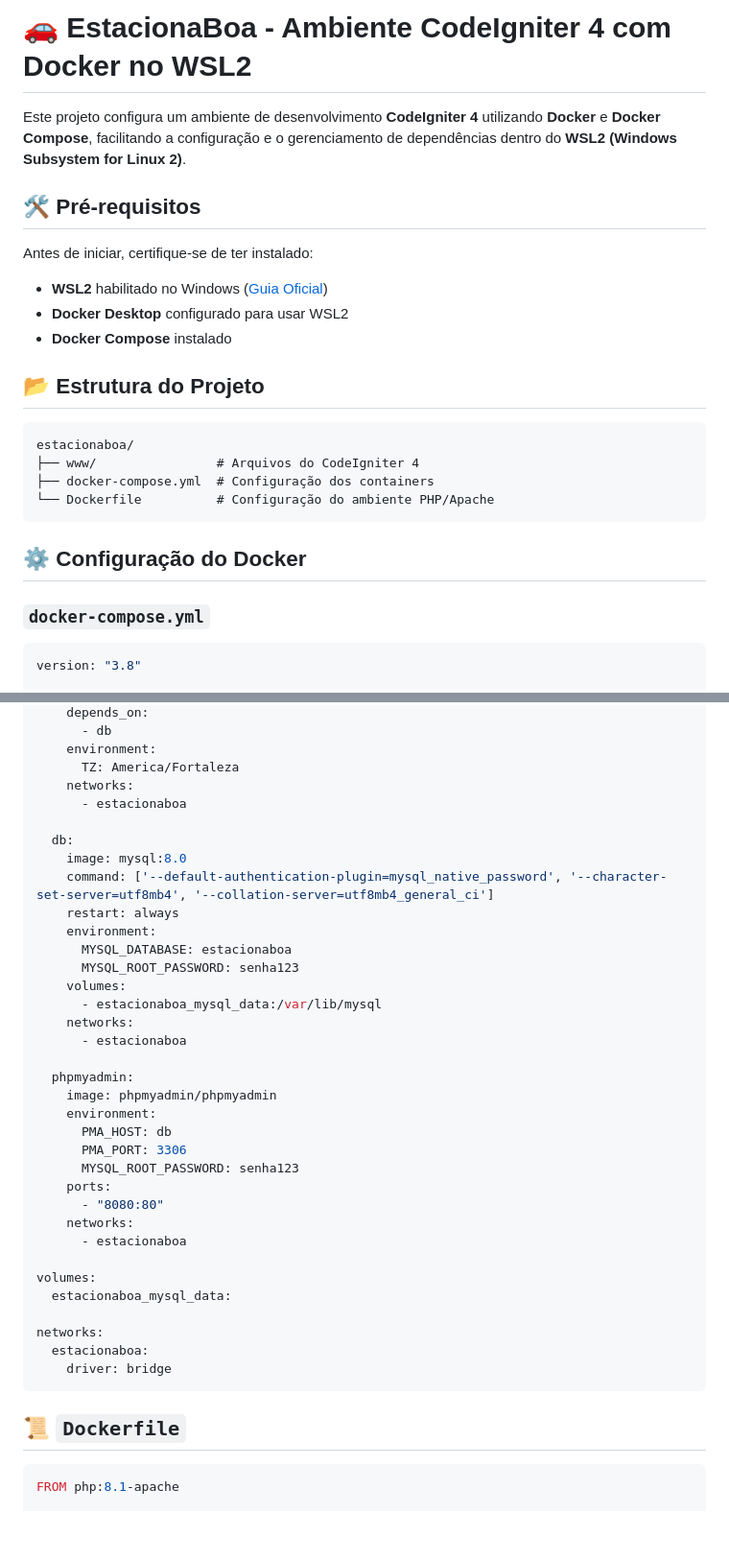
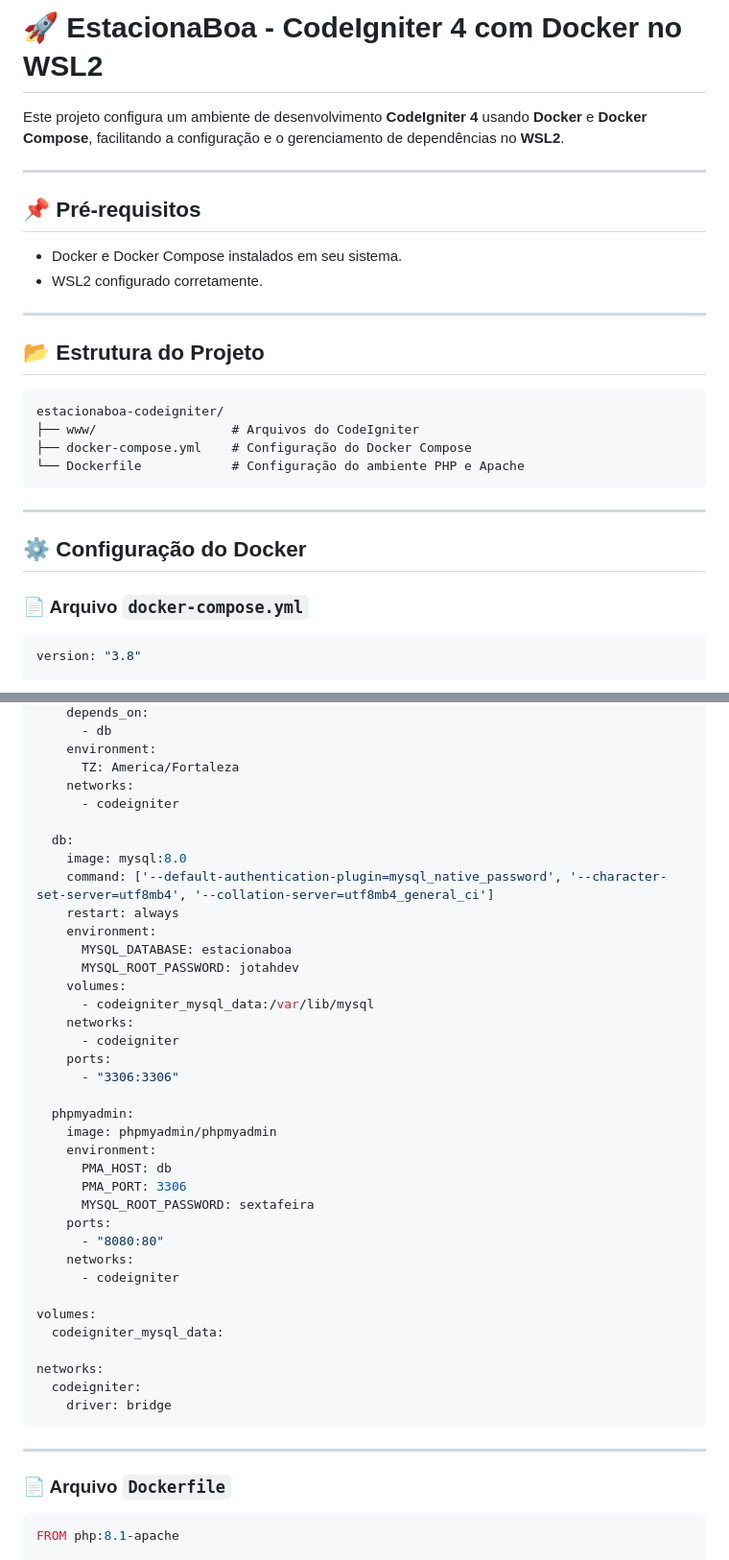
Before and after one commit to jotahtsx/estacionaboa-codeigniter, a Markdown page: README.md, 2 parts joined by grey strips. Shown: that part at 96% size. Drawn GitHub-style; blank space fills up the shorter version.

````diff
--- a/README.md
+++ b/README.md
@@ -1,27 +1,30 @@
-# 🚗 EstacionaBoa - Ambiente CodeIgniter 4 com Docker no WSL2
+# 🚀 EstacionaBoa - CodeIgniter 4 com Docker no WSL2
 
-Este projeto configura um ambiente de desenvolvimento **CodeIgniter 4** utilizando **Docker** e **Docker Compose**, facilitando a configuração e o gerenciamento de dependências dentro do **WSL2 (Windows Subsystem for Linux 2)**.
+Este projeto configura um ambiente de desenvolvimento **CodeIgniter 4** usando **Docker** e **Docker Compose**, facilitando a configuração e o gerenciamento de dependências no **WSL2**.
 
-## 🛠️ Pré-requisitos
+---
 
-Antes de iniciar, certifique-se de ter instalado:
+## 📌 Pré-requisitos
 
-- **WSL2** habilitado no Windows ([Guia Oficial](https://learn.microsoft.com/pt-br/windows/wsl/install))
-- **Docker Desktop** configurado para usar WSL2
-- **Docker Compose** instalado
+- Docker e Docker Compose instalados em seu sistema.
+- WSL2 configurado corretamente.
+
+---
 
 ## 📂 Estrutura do Projeto
 
 ```
-estacionaboa/
-├── www/                # Arquivos do CodeIgniter 4
-├── docker-compose.yml  # Configuração dos containers
-└── Dockerfile          # Configuração do ambiente PHP/Apache
+estacionaboa-codeigniter/
+├── www/                  # Arquivos do CodeIgniter
+├── docker-compose.yml    # Configuração do Docker Compose
+└── Dockerfile            # Configuração do ambiente PHP e Apache
 ```
+
+---
 
 ## ⚙️ Configuração do Docker
 
-### `docker-compose.yml`
+### 📄 Arquivo `docker-compose.yml`
 
 ```yaml
 version: "3.8"
@@ -41,7 +44,7 @@ services:
     environment:
       TZ: America/Fortaleza
     networks:
-      - estacionaboa
+      - codeigniter
 
   db:
     image: mysql:8.0
@@ -49,32 +52,36 @@ services:
     restart: always
     environment:
       MYSQL_DATABASE: estacionaboa
-      MYSQL_ROOT_PASSWORD: senha123
+      MYSQL_ROOT_PASSWORD: jotahdev
     volumes:
-      - estacionaboa_mysql_data:/var/lib/mysql
+      - codeigniter_mysql_data:/var/lib/mysql
     networks:
-      - estacionaboa
+      - codeigniter
+    ports:
+      - "3306:3306"
 
   phpmyadmin:
     image: phpmyadmin/phpmyadmin
     environment:
       PMA_HOST: db
       PMA_PORT: 3306
-      MYSQL_ROOT_PASSWORD: senha123
+      MYSQL_ROOT_PASSWORD: sextafeira
     ports:
       - "8080:80"
     networks:
-      - estacionaboa
+      - codeigniter
 
 volumes:
-  estacionaboa_mysql_data:
+  codeigniter_mysql_data:
 
 networks:
-  estacionaboa:
+  codeigniter:
     driver: bridge
 ```
 
-## 📜 `Dockerfile`
+---
+
+### 📄 Arquivo `Dockerfile`
 
 ```dockerfile
 FROM php:8.1-apache
````
Also changed, not shown: other parts of README.md (+40 -38 lines).
